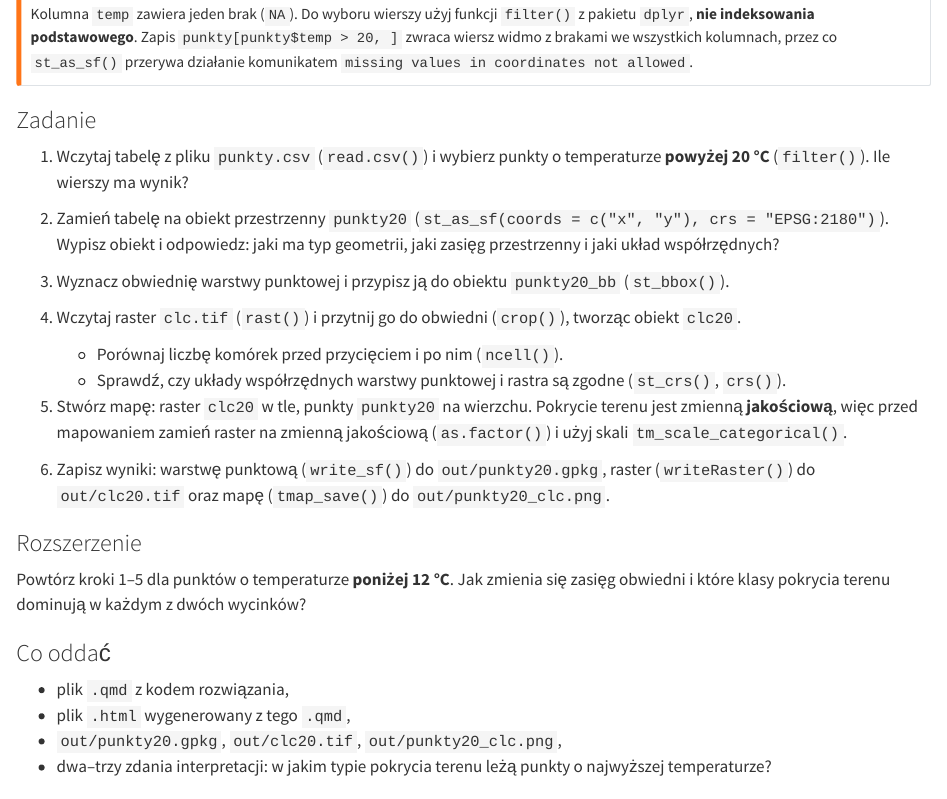
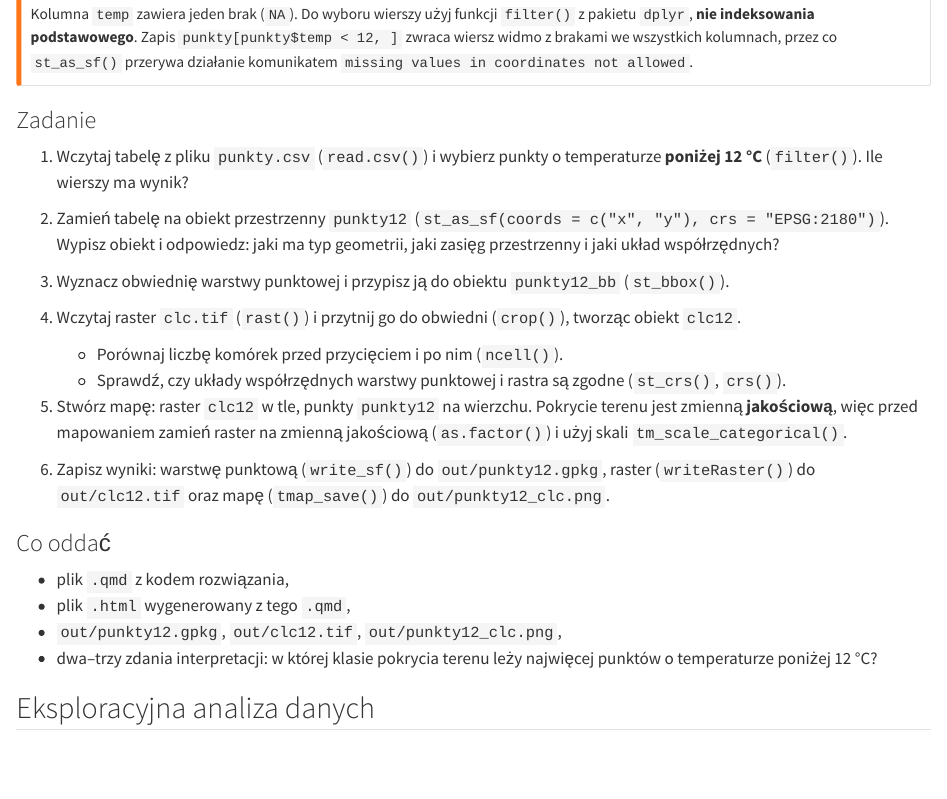
Before and after one commit to dmowska/statystyka_przestrzenna, a Quarto document (17_zadania_samodzielne.qmd): the page in a window 1100 px wide, from 540 px down. Rendered offline with R 4.5, knitr and Pandoc in place of Quarto, with nearby package versions.

Commit message:
zmiana zadania dane przestrzenne

```diff
--- a/17_zadania_samodzielne.qmd
+++ b/17_zadania_samodzielne.qmd
@@ -29,7 +29,7 @@ pokrycia terenu.
 ## Uwaga na brakujące wartości
 
 Kolumna `temp` zawiera jeden brak (`NA`). Do wyboru wierszy użyj funkcji `filter()` z pakietu
-`dplyr`, **nie indeksowania podstawowego**. Zapis `punkty[punkty$temp > 20, ]` zwraca wiersz
+`dplyr`, **nie indeksowania podstawowego**. Zapis `punkty[punkty$temp < 12, ]` zwraca wiersz
 widmo z brakami we wszystkich kolumnach, przez co `st_as_sf()` przerywa działanie komunikatem
 `missing values in coordinates not allowed`.
 :::
@@ -37,42 +37,37 @@ widmo z brakami we wszystkich kolumnach, przez co `st_as_sf()` przerywa działan
 ### Zadanie {.unnumbered}
 
 1.  Wczytaj tabelę z pliku `punkty.csv` (`read.csv()`) i wybierz punkty o temperaturze
-    **powyżej 20 °C** (`filter()`). Ile wierszy ma wynik?
+    **poniżej 12 °C** (`filter()`). Ile wierszy ma wynik?
 
-2.  Zamień tabelę na obiekt przestrzenny `punkty20`
+2.  Zamień tabelę na obiekt przestrzenny `punkty12`
     (`st_as_sf(coords = c("x", "y"), crs = "EPSG:2180")`). Wypisz obiekt i odpowiedz:
     jaki ma typ geometrii, jaki zasięg przestrzenny i jaki układ współrzędnych?
 
-3.  Wyznacz obwiednię warstwy punktowej i przypisz ją do obiektu `punkty20_bb`
+3.  Wyznacz obwiednię warstwy punktowej i przypisz ją do obiektu `punkty12_bb`
     (`st_bbox()`).
 
 4.  Wczytaj raster `clc.tif` (`rast()`) i przytnij go do obwiedni (`crop()`), tworząc obiekt
-    `clc20`.
+    `clc12`.
 
     -   Porównaj liczbę komórek przed przycięciem i po nim (`ncell()`).
     -   Sprawdź, czy układy współrzędnych warstwy punktowej i rastra są zgodne
         (`st_crs()`, `crs()`).
 
-5.  Stwórz mapę: raster `clc20` w tle, punkty `punkty20` na wierzchu. Pokrycie terenu jest
+5.  Stwórz mapę: raster `clc12` w tle, punkty `punkty12` na wierzchu. Pokrycie terenu jest
     zmienną **jakościową**, więc przed mapowaniem zamień raster na zmienną jakościową
     (`as.factor()`) i użyj skali `tm_scale_categorical()`.
 
-6.  Zapisz wyniki: warstwę punktową (`write_sf()`) do `out/punkty20.gpkg`, raster
-    (`writeRaster()`) do `out/clc20.tif` oraz mapę (`tmap_save()`) do
-    `out/punkty20_clc.png`.
-
-### Rozszerzenie {.unnumbered}
-
-Powtórz kroki 1–5 dla punktów o temperaturze **poniżej 12 °C**. Jak zmienia się zasięg
-obwiedni i które klasy pokrycia terenu dominują w każdym z dwóch wycinków?
+6.  Zapisz wyniki: warstwę punktową (`write_sf()`) do `out/punkty12.gpkg`, raster
+    (`writeRaster()`) do `out/clc12.tif` oraz mapę (`tmap_save()`) do
+    `out/punkty12_clc.png`.
 
 ### Co oddać {.unnumbered}
 
 -   plik `.qmd` z kodem rozwiązania,
 -   plik `.html` wygenerowany z tego `.qmd`,
--   `out/punkty20.gpkg`, `out/clc20.tif`, `out/punkty20_clc.png`,
--   dwa–trzy zdania interpretacji: w jakim typie pokrycia terenu leżą punkty o najwyższej
-    temperaturze?
+-   `out/punkty12.gpkg`, `out/clc12.tif`, `out/punkty12_clc.png`,
+-   dwa–trzy zdania interpretacji: w której klasie pokrycia terenu leży najwięcej punktów
+    o temperaturze poniżej 12 °C?
 
 ## Eksploracyjna analiza danych
 
```
